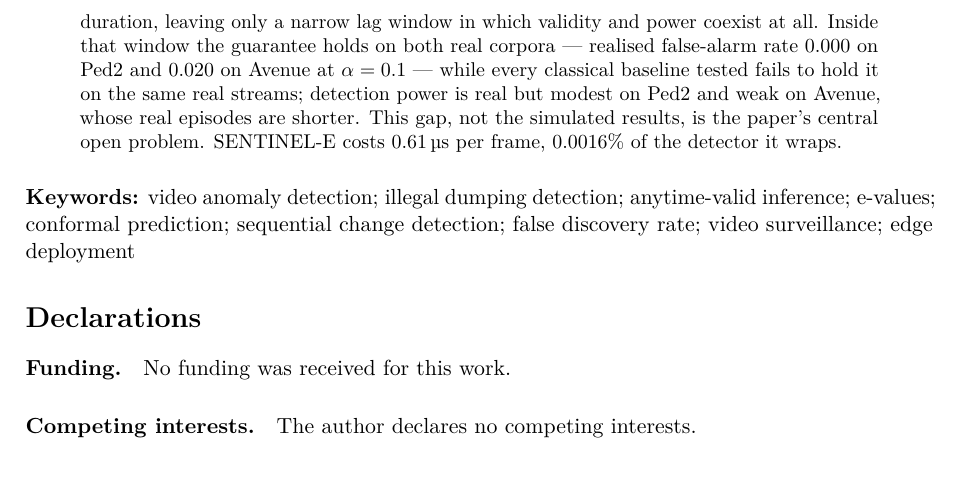
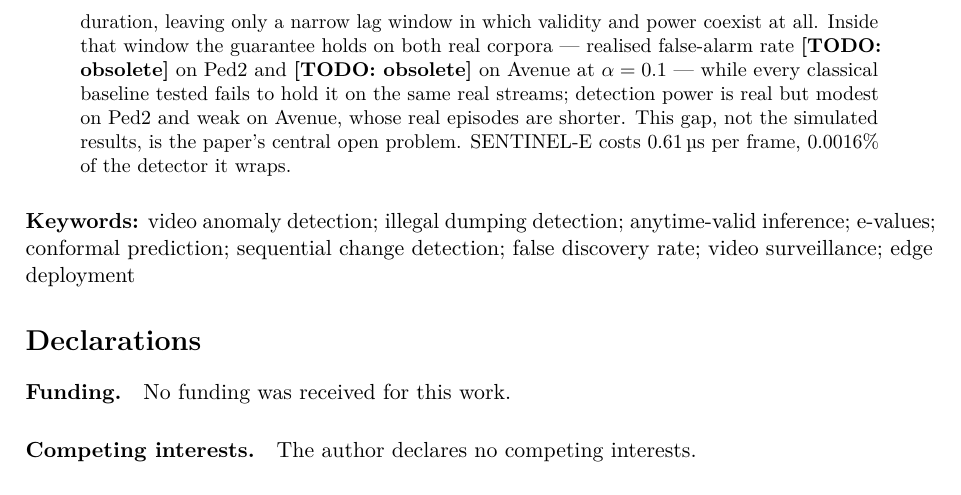
Before and after one commit to vinhqdang/SENTINEL-E, a LaTeX paper (paper/titlepage.tex, which reads results/tables/macros.tex): part of page 2 of 2, cut so that both start at the same text. Compiled offline with pdfLaTeX.

Commit message:
Revise results section (work in progress)

```diff
--- a/results/tables/macros.tex
+++ b/results/tables/macros.tex
@@ -1,6 +1,9 @@
 % Auto-generated by experiments/make_macros.py -- do not edit.
 % Every number quoted in the manuscript prose is defined here and comes
 % directly from the JSON payloads written by the experiment scripts.
+
+% Visible placeholder for a value that is still open or obsolete.
+\providecommand{\todo}[1]{\textbf{[TODO: #1]}}
 
 \newcommand{\AblChangepointDelay}{311.3}
 \newcommand{\AblChangepointMiss}{0.06}
@@ -41,15 +44,51 @@
 \newcommand{\CalDelta}{10^{-3}}
 \newcommand{\CalN}{2{,}000}
 \newcommand{\CalRawPmin}{1/2001}
+\newcommand{\CornerDenseCi}{[-0.2, -0.1]}
+\newcommand{\CornerDenseCpOnly}{0}
+\newcommand{\CornerDenseDiff}{-0.1}
+\newcommand{\CornerDenseEpiOnly}{0}
+\newcommand{\CornerDenseP}{1.000}
+\newcommand{\CornerFloorMiss}{1.00}
+\newcommand{\CornerLongGapCi}{[+79.6, +210.2]}
+\newcommand{\CornerLongGapCpOnly}{0}
+\newcommand{\CornerLongGapDiff}{141.1}
+\newcommand{\CornerLongGapEpiOnly}{16}
+\newcommand{\CornerLongGapP}{0.000}
+\newcommand{\CornerPermanentCi}{[-0.1, -0.0]}
+\newcommand{\CornerPermanentCpOnly}{0}
+\newcommand{\CornerPermanentDiff}{-0.1}
+\newcommand{\CornerPermanentEpiOnly}{0}
+\newcommand{\CornerPermanentP}{1.000}
+\newcommand{\CornerReps}{200}
+\newcommand{\CornerShortGapCi}{[+1.4, +86.5]}
+\newcommand{\CornerShortGapCpOnly}{0}
+\newcommand{\CornerShortGapDiff}{38.5}
+\newcommand{\CornerShortGapEpiOnly}{3}
+\newcommand{\CornerShortGapP}{0.250}
+\newcommand{\CornerSingleCi}{[-111.2, -14.0]}
+\newcommand{\CornerSingleCpOnly}{4}
+\newcommand{\CornerSingleDiff}{-55.7}
+\newcommand{\CornerSingleEpiOnly}{0}
+\newcommand{\CornerSingleP}{0.125}
+\newcommand{\CostAmortStreamUs}{1.3}
+\newcommand{\CostAmortVecUs}{0.50}
 \newcommand{\CostBackboneMs}{36.8}
 \newcommand{\CostBackboneParams}{1.6}
+\newcommand{\CostBetEndToEndUs}{12.1}
+\newcommand{\CostBetSteps}{10{,}000}
+\newcommand{\CostConformalN}{50{,}000}
+\newcommand{\CostConformalUs}{0.37}
 \newcommand{\CostFitSec}{0.12}
+\newcommand{\CostFrames}{200{,}000}
 \newcommand{\CostGnnPerCameraUs}{4.0}
 \newcommand{\CostLag}{20}
+\newcommand{\CostMonitorSec}{0.121}
 \newcommand{\CostRealtimeFactor}{66{,}048}
 \newcommand{\CostSentinelPct}{0.0016}
 \newcommand{\CostSentinelUs}{0.61}
 \newcommand{\CostStepUs}{18.3}
+\newcommand{\CostStepVecUs}{2.6}
 \newcommand{\CoverDaytimeAbstain}{82}
 \newcommand{\CoverDaytimeMiss}{0.90}
 \newcommand{\CoverDaytimePfa}{0.000}
@@ -63,11 +102,11 @@
 \newcommand{\DelayChangepointmixtureSec}{68.6}
 \newcommand{\DelayInadmissibleList}{Fixed threshold, p-value threshold, CUSUM, Shiryaev--Roberts, Parametric e-detector, E-SHIFT}
 \newcommand{\DelayNumInadmissible}{6}
-\newcommand{\DelaySentinelCi}{31.8}
-\newcommand{\DelaySentinelCondSec}{54.6}
-\newcommand{\DelaySentinelMiss}{0.01}
+\newcommand{\DelaySentinelCi}{65.2}
+\newcommand{\DelaySentinelCondSec}{205.6}
+\newcommand{\DelaySentinelMiss}{0.015}
 \newcommand{\DelaySentinelPfa}{0.000}
-\newcommand{\DelaySentinelSec}{68.3}
+\newcommand{\DelaySentinelSec}{244.5}
 \newcommand{\DiagAcfRaw}{0.839}
 \newcommand{\DiagAcfThin}{0.046}
 \newcommand{\DiagLagMax}{21}
@@ -75,6 +114,7 @@
 \newcommand{\DiagLagMin}{17}
 \newcommand{\DiagLjungRaw}{$<10^{-6}$}
 \newcommand{\DiagLjungThin}{0.005}
+\newcommand{\DiagPN}{191{,}890}
 \newcommand{\DiagPmin}{0.0018}
 \newcommand{\DiagStreams}{60}
 \newcommand{\DkwPmin}{0.0441}
@@ -133,6 +173,30 @@
 \newcommand{\EpiPairedPbootMid}{0.002}
 \newcommand{\EpiPairedPbootOne}{0.000}
 \newcommand{\EpiReps}{200}
+\newcommand{\EqCpFifthCiSec}{49.4}
+\newcommand{\EqCpFifthDelaySec}{119.6}
+\newcommand{\EqCpFifthMiss}{0.010}
+\newcommand{\EqCpFifthPfa}{0.000}
+\newcommand{\EqCpHalfCiSec}{31.7}
+\newcommand{\EqCpHalfDelaySec}{68.6}
+\newcommand{\EqCpHalfMiss}{0.005}
+\newcommand{\EqCpHalfPfa}{0.010}
+\newcommand{\EqCpHundredthCiSec}{92.5}
+\newcommand{\EqCpHundredthDelaySec}{311.3}
+\newcommand{\EqCpHundredthMiss}{0.055}
+\newcommand{\EqCpHundredthPfa}{0.000}
+\newcommand{\EqSEFifthCiSec}{49.3}
+\newcommand{\EqSEFifthDelaySec}{118.7}
+\newcommand{\EqSEFifthMiss}{0.010}
+\newcommand{\EqSEFifthPfa}{0.000}
+\newcommand{\EqSEHalfCiSec}{31.8}
+\newcommand{\EqSEHalfDelaySec}{68.3}
+\newcommand{\EqSEHalfMiss}{0.005}
+\newcommand{\EqSEHalfPfa}{0.000}
+\newcommand{\EqSEHundredthCiSec}{65.2}
+\newcommand{\EqSEHundredthDelaySec}{244.5}
+\newcommand{\EqSEHundredthMiss}{0.015}
+\newcommand{\EqSEHundredthPfa}{0.000}
 \newcommand{\ExpNineReps}{200}
 \newcommand{\ExpOneHorizonReps}{200}
 \newcommand{\ExpOneReps}{1500}
@@ -148,8 +212,19 @@
 \newcommand{\HorizonPvaluePfa}{1.000}
 \newcommand{\HorizonPvaluePfaPct}{100}
 \newcommand{\HorizonSentinelPfa}{0.000}
+\newcommand{\HorizonWeekBaselineReps}{50}
+\newcommand{\HorizonWeekFixedOneHour}{0.980}
+\newcommand{\HorizonWeekFixedSixHour}{1.000}
+\newcommand{\HorizonWeekMaxHours}{168}
+\newcommand{\HorizonWeekMaxMFrames}{15.12}
+\newcommand{\HorizonWeekPvalueOneHour}{1.000}
+\newcommand{\HorizonWeekPvalueSixHour}{1.000}
+\newcommand{\HorizonWeekReps}{200}
+\newcommand{\HorizonWeekSentinelCiHi}{0.019}
+\newcommand{\HorizonWeekSentinelPfaMax}{0.000}
 \newcommand{\NetCameras}{12}
 \newcommand{\NetCreditWindowSec}{80}
+\newcommand{\NetEvalMinutes}{40}
 \newcommand{\NetFdrLevel}{0.10}
 \newcommand{\NetFleets}{40}
 \newcommand{\NetGnnCensDelaySec}{435.3}
@@ -172,6 +247,9 @@
 \newcommand{\NetNoGraphFdr}{0.000}
 \newcommand{\NetNoGraphNullPfa}{0.000}
 \newcommand{\NetNoGraphPower}{0.827}
+\newcommand{\NetPropLagSec}{80}
+\newcommand{\NetPropProb}{0.45}
+\newcommand{\NetTrainFleets}{10}
 \newcommand{\PerEpiManyCpMiss}{0.873}
 \newcommand{\PerEpiManyCpStreamMiss}{0.000}
 \newcommand{\PerEpiManyEpiMiss}{0.873}
@@ -189,14 +267,13 @@
 \newcommand{\QualExamplePedTwoAnomalous}{0.086}
 \newcommand{\QualExamplePedTwoNormal}{0.074}
 \newcommand{\RealAvenueAuc}{0.783}
-\newcommand{\RealAvenueCiHiHeadline}{0.039}
+\newcommand{\RealAvenueCiHiHeadline}{\todo{obsolete}}
 \newcommand{\RealAvenueEpiMax}{328}
 \newcommand{\RealAvenueEpiMedian}{29}
 \newcommand{\RealAvenueEpiMin}{2}
 \newcommand{\RealAvenueFullLag}{207}
-\newcommand{\RealAvenueLag}{7}
-\newcommand{\RealAvenueMissHeadline}{0.88}
+\newcommand{\RealAvenueLag}{\todo{obsolete}}
+\newcommand{\RealAvenueMissHeadline}{\todo{obsolete}}
 \newcommand{\RealAvenueNEpisodes}{74}
 \newcommand{\RealAvenueNTestVideos}{21}
 \newcommand{\RealAvenueNTrainVideos}{16}
-\newcommand{\RealAvenuePfaHeadline}{0.020}
@@ -208 +281,0 @@
-\newcommand{\RealDelayAvenueNBaselinesPass}{0}
@@ -237,6 +315,41 @@
 \newcommand{\ShiftBreakResidualPfaLo}{0.042}
 \newcommand{\ShiftBreakWeightedMiss}{1.00}
 \newcommand{\ShiftBreakWeightedPfa}{0.000}
+\newcommand{\ShiftDefGateMinBlocks}{0.99}
+\newcommand{\ShiftDefGateMinFrac}{1.00}
+\newcommand{\ShiftDefMissDelta}{0.070}
+\newcommand{\ShiftDefMissDeltaMax}{0.05}
+\newcommand{\ShiftDefNullStreams}{1500}
+\newcommand{\ShiftDefOneHalfResCiHi}{0.006}
+\newcommand{\ShiftDefOneHalfResCiLo}{0.001}
+\newcommand{\ShiftDefOneHalfResMiss}{0.060}
+\newcommand{\ShiftDefOneHalfResPfa}{0.002}
+\newcommand{\ShiftDefOneHalfResVerdict}{valid}
+\newcommand{\ShiftDefOneHalfWtMiss}{0.540}
+\newcommand{\ShiftDefOneHalfWtPfa}{0.000}
+\newcommand{\ShiftDefOneResCiHi}{0.003}
+\newcommand{\ShiftDefOneResCiLo}{0.000}
+\newcommand{\ShiftDefOneResMiss}{0.025}
+\newcommand{\ShiftDefOneResPfa}{0.000}
+\newcommand{\ShiftDefOneResVerdict}{valid}
+\newcommand{\ShiftDefOneWtMiss}{0.095}
+\newcommand{\ShiftDefOneWtPfa}{0.000}
+\newcommand{\ShiftDefRecommendWeighted}{keep unweighted}
+\newcommand{\ShiftDefSignalStreams}{200}
+\newcommand{\ShiftDefThreeResCiHi}{0.075}
+\newcommand{\ShiftDefThreeResCiLo}{0.051}
+\newcommand{\ShiftDefThreeResMiss}{0.265}
+\newcommand{\ShiftDefThreeResPfa}{0.062}
+\newcommand{\ShiftDefThreeResVerdict}{invalid}
+\newcommand{\ShiftDefThreeWtMiss}{1.000}
+\newcommand{\ShiftDefThreeWtPfa}{0.000}
+\newcommand{\ShiftDefTwoResCiHi}{0.021}
+\newcommand{\ShiftDefTwoResCiLo}{0.009}
+\newcommand{\ShiftDefTwoResMiss}{0.115}
+\newcommand{\ShiftDefTwoResPfa}{0.014}
+\newcommand{\ShiftDefTwoResVerdict}{unresolved}
+\newcommand{\ShiftDefTwoWtMiss}{0.930}
+\newcommand{\ShiftDefTwoWtPfa}{0.000}
 \newcommand{\ShiftMaxRatio}{3.0}
 \newcommand{\ShiftMondrianDelay}{14.2}
 \newcommand{\ShiftMondrianMiss}{0.00}
@@ -253,7 +366,10 @@
 \newcommand{\ShiftResidualPfa}{0.070}
 \newcommand{\ShiftResidualSafeUpTo}{--}
 \newcommand{\ShiftResidualUnresolvedRatios}{$\times$1.0, $\times$1.5, $\times$2.0}
-\newcommand{\SpeedupChangepointmixture}{1.0}
+\newcommand{\SimCalN}{150{,}000}
+\newcommand{\SimDiurnalFrames}{40{,}000}
+\newcommand{\SimDiurnalMin}{26.7}
+\newcommand{\SpeedupChangepointmixture}{0.3}
 \newcommand{\ValidityAlphaLoose}{0.20}
 \newcommand{\ValidityMaxSentinelPfa}{0.001}
 \newcommand{\ValidityPfaOracleLoose}{0.044}
```
Also changed, not shown: results/tables/macros.tex (40 more changed lines), 1 other file.
